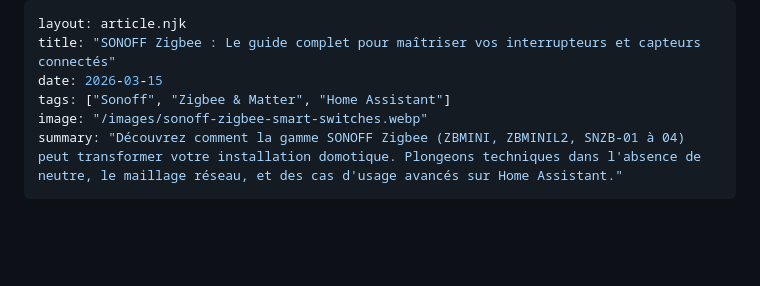
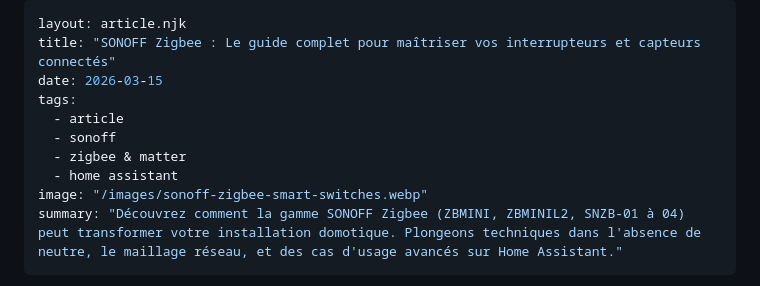
Before and after one commit to foutoirconnecte/blog-foutoir-connecte, a Markdown page: articles/sonoff-zigbee-smart-switches.md, the part around the change. Rendered like a GitHub page; blank space fills up the shorter version.

Commit message:
fix: tag format for sonoff article and sync user manual link fix in raspberry article

```diff
--- a/articles/sonoff-zigbee-smart-switches.md
+++ b/articles/sonoff-zigbee-smart-switches.md
@@ -2,7 +2,11 @@
 layout: article.njk
 title: "SONOFF Zigbee : Le guide complet pour maîtriser vos interrupteurs et capteurs connectés"
 date: 2026-03-15
-tags: ["Sonoff", "Zigbee & Matter", "Home Assistant"]
+tags:
+  - article
+  - sonoff
+  - zigbee & matter
+  - home assistant
 image: "/images/sonoff-zigbee-smart-switches.webp"
 summary: "Découvrez comment la gamme SONOFF Zigbee (ZBMINI, ZBMINIL2, SNZB-01 à 04) peut transformer votre installation domotique. Plongeons techniques dans l'absence de neutre, le maillage réseau, et des cas d'usage avancés sur Home Assistant."
 ---
```
Also changed, not shown: articles/raspberry-pi-domotique.md (+1 -1 lines).
